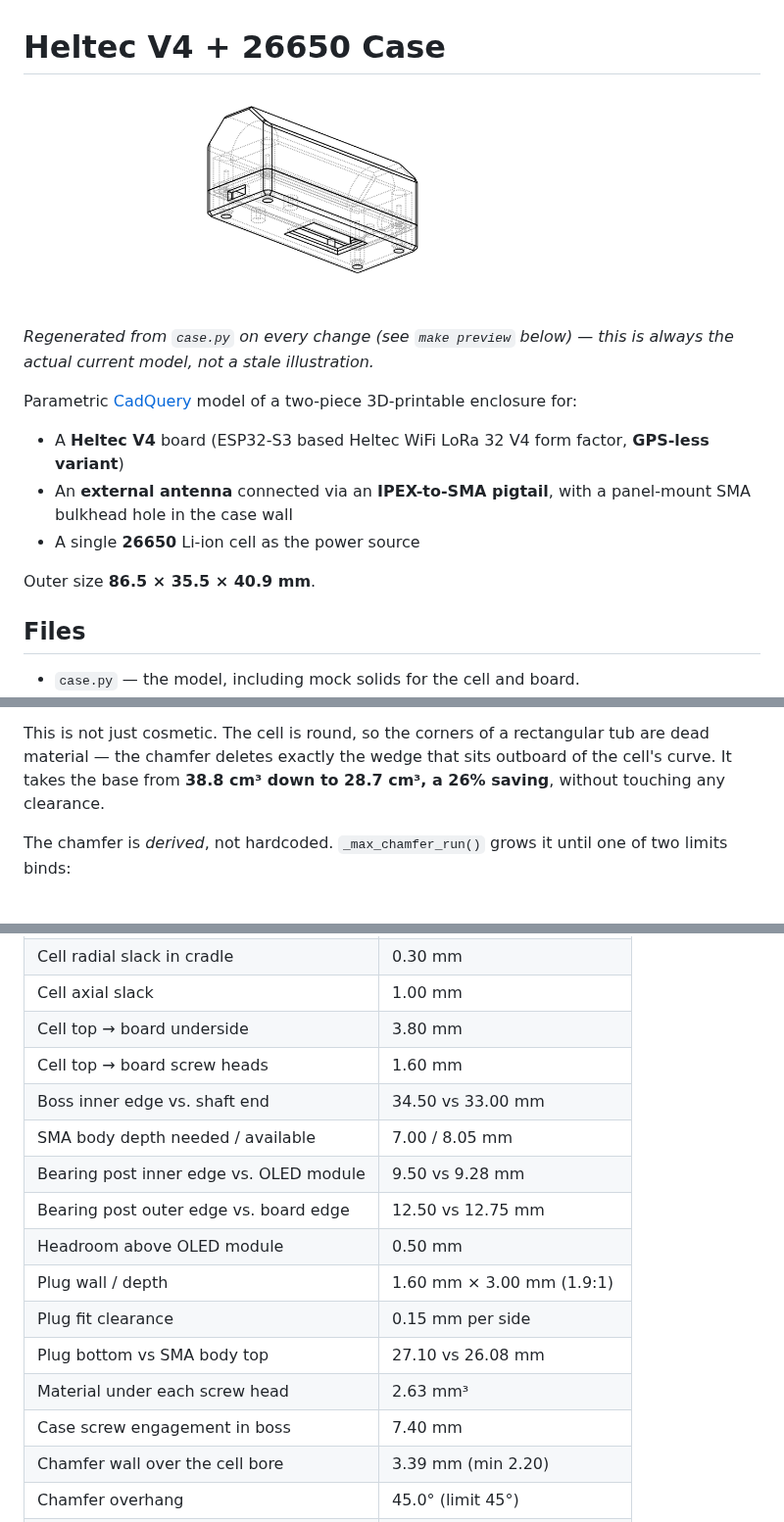
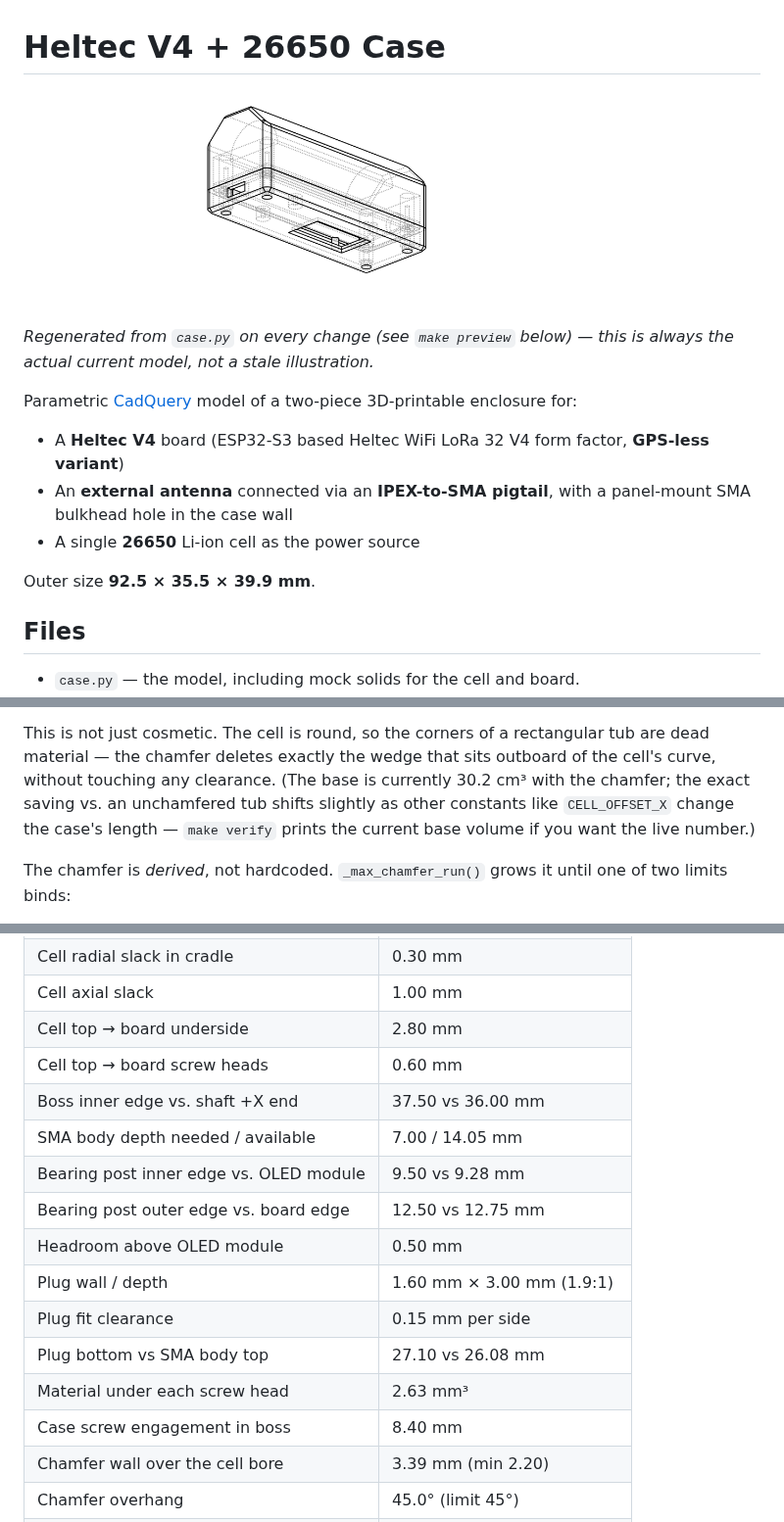
Before and after one commit to eduard-sukharev/Heltec-v4-26650-case, a Markdown page: README.md, 3 parts joined by grey strips. Shown at 98% size. Rendered like a GitHub page; pictures changed too: docs/preview.png.

```diff
--- a/README.md
+++ b/README.md
@@ -14,7 +14,7 @@ two-piece 3D-printable enclosure for:
   panel-mount SMA bulkhead hole in the case wall
 - A single **26650** Li-ion cell as the power source
 
-Outer size **86.5 × 35.5 × 40.9 mm**.
+Outer size **92.5 × 35.5 × 39.9 mm**.
 
 ## Files
 
@@ -92,8 +92,11 @@ end walls get a 1.0 mm break, so nothing around the profile is left sharp.
 
 This is not just cosmetic. The cell is round, so the corners of a
 rectangular tub are dead material — the chamfer deletes exactly the wedge
-that sits outboard of the cell's curve. It takes the base from **38.8 cm³
-down to 28.7 cm³, a 26% saving**, without touching any clearance.
+that sits outboard of the cell's curve, without touching any clearance.
+(The base is currently 30.2 cm³ with the chamfer; the exact saving vs. an
+unchamfered tub shifts slightly as other constants like `CELL_OFFSET_X`
+change the case's length — `make verify` prints the current base volume if
+you want the live number.)
 
 The chamfer is *derived*, not hardcoded. `_max_chamfer_run()` grows it until
 one of two limits binds:
@@ -313,10 +399,10 @@ All checks currently pass. Key measured clearances:
 | Narrowest opening above cradle | 31.10 mm (cell needs 26.50) |
 | Cell radial slack in cradle | 0.30 mm |
 | Cell axial slack | 1.00 mm |
-| Cell top → board underside | 3.80 mm |
-| Cell top → board screw heads | 1.60 mm |
-| Boss inner edge vs. shaft end | 34.50 vs 33.00 mm |
-| SMA body depth needed / available | 7.00 / 8.05 mm |
+| Cell top → board underside | 2.80 mm |
+| Cell top → board screw heads | 0.60 mm |
+| Boss inner edge vs. shaft +X end | 37.50 vs 36.00 mm |
+| SMA body depth needed / available | 7.00 / 14.05 mm |
 | Bearing post inner edge vs. OLED module | 9.50 vs 9.28 mm |
 | Bearing post outer edge vs. board edge | 12.50 vs 12.75 mm |
 | Headroom above OLED module | 0.50 mm |
@@ -324,7 +410,7 @@ All checks currently pass. Key measured clearances:
 | Plug fit clearance | 0.15 mm per side |
 | Plug bottom vs SMA body top | 27.10 vs 26.08 mm |
 | Material under each screw head | 2.63 mm³ |
-| Case screw engagement in boss | 7.40 mm |
+| Case screw engagement in boss | 8.40 mm |
 | Chamfer wall over the cell bore | 3.39 mm (min 2.20) |
 | Chamfer overhang | 45.0° (limit 45°) |
 | Flat the case stands on | 83.50 × 14.00 mm |
```
Also changed, not shown: other parts of README.md (+90 -5 lines), 2 other files.
